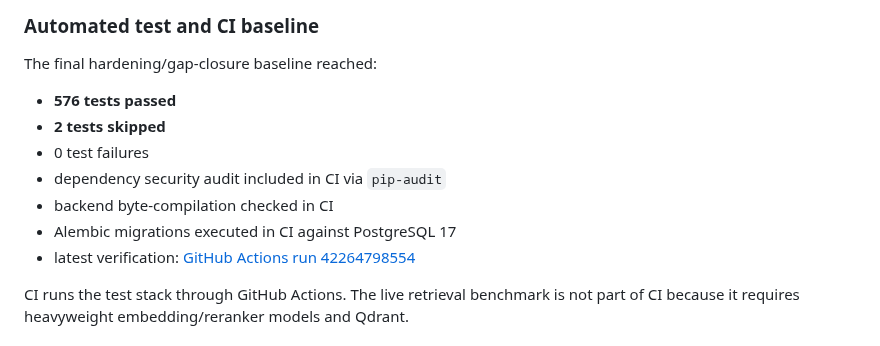
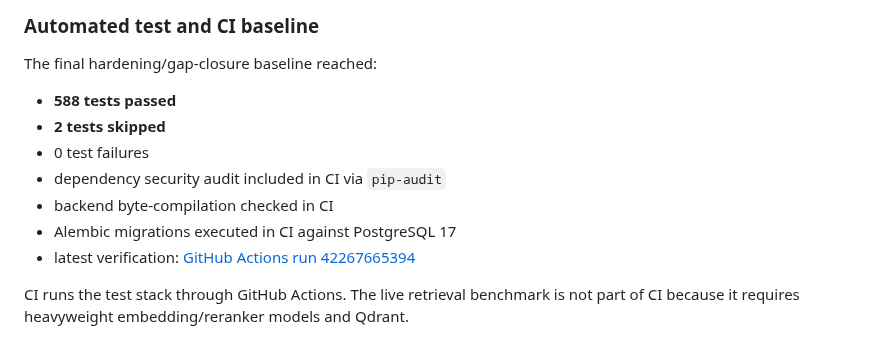
Before and after one commit to Sujeet-Kona/NEXORA, a Markdown page: docs/deployment-readiness.md, the part around the change. Drawn GitHub-style.

Commit message:
docs: refresh verified CI evidence for human review evaluator

```diff
--- a/docs/deployment-readiness.md
+++ b/docs/deployment-readiness.md
@@ -29,13 +29,13 @@ availability, throughput, or scale that has not been measured.
 
 The final hardening/gap-closure baseline reached:
 
-- **576 tests passed**
+- **588 tests passed**
 - **2 tests skipped**
 - 0 test failures
 - dependency security audit included in CI via `pip-audit`
 - backend byte-compilation checked in CI
 - Alembic migrations executed in CI against PostgreSQL 17
-- latest verification: [GitHub Actions run 42264798554](https://github.com/Sujeet-Kona/NEXORA/actions/runs/42264798554)
+- latest verification: [GitHub Actions run 42267665394](https://github.com/Sujeet-Kona/NEXORA/actions/runs/42267665394)
 
 CI runs the test stack through GitHub Actions. The live retrieval benchmark is
 not part of CI because it requires heavyweight embedding/reranker models and
```
